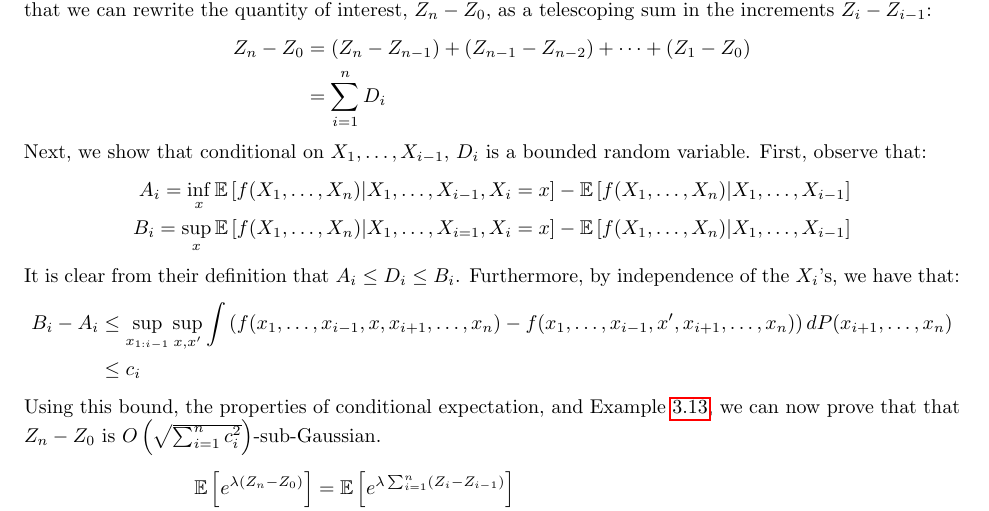
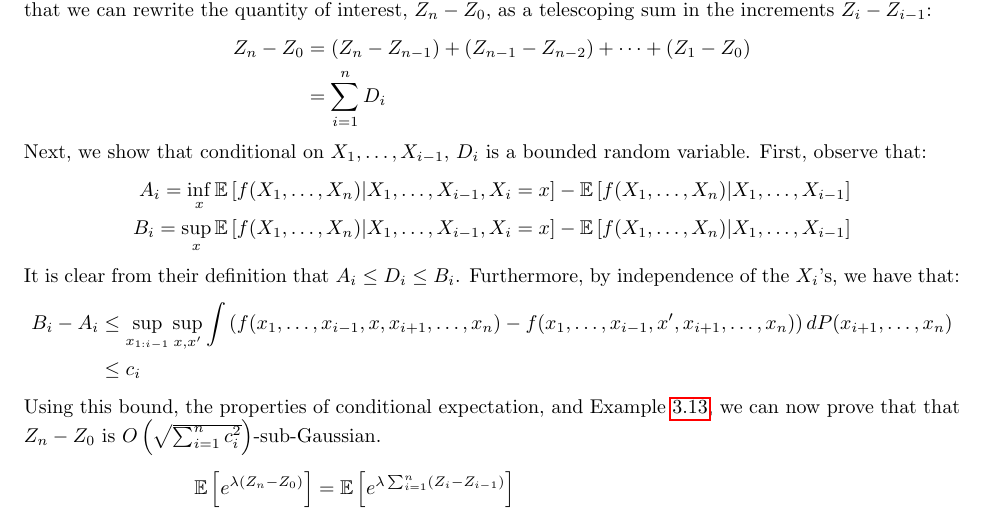
Before and after one commit to tengyuma/cs229m_notes, a LaTeX thesis (tex/master.tex, which reads tex/collection/03concentration.tex): part of page 21 of 164, cut so that both start at the same text. Compiled offline with pdfLaTeX.

Commit message:
replace = with -

```diff
--- a/tex/collection/03concentration.tex
+++ b/tex/collection/03concentration.tex
@@ -255,7 +255,7 @@ We now introduce some important inequalities related to the second of our two go
     Next, we show that conditional on $X_1,\dots,X_{i - 1}$, $D_i$ is a bounded random variable. First, observe that:
     \begin{align*}
         A_i = \inf_x \Exp \left[ f(X_1,\dots,X_n) | X_1,\dots,X_{i - 1}, X_i = x \right] - \Exp \left[ f(X_1,\dots,X_n) | X_1,\dots,X_{i - 1} \right] \\
-        B_i = \sup_x \Exp \left [ f(X_1,\dots,X_n) | X_1,\dots,X_{i = 1}, X_i = x \right] - \Exp \left[ f(X_1,\dots,X_n) | X_1,\dots,X_{i - 1} \right]
+        B_i = \sup_x \Exp \left [ f(X_1,\dots,X_n) | X_1,\dots,X_{i - 1}, X_i = x \right] - \Exp \left[ f(X_1,\dots,X_n) | X_1,\dots,X_{i - 1} \right]
     \end{align*}
     It is clear from their definition that $A_i \leq D_i \leq B_i$. Furthermore, by independence of the $X_i$'s, we have that:
     \begin{align*}
```
